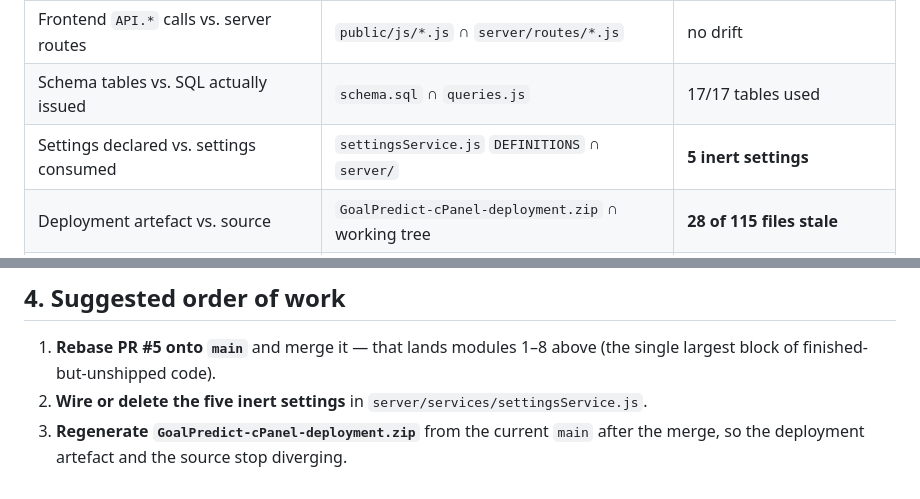
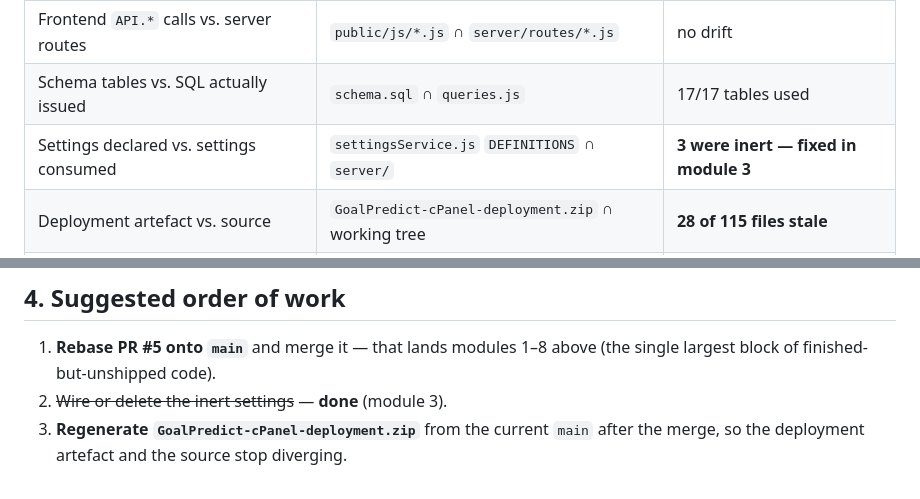
Before and after one commit to junior9632/Prediction-site, a Markdown page: UNFINISHED-MODULES.md, 2 parts joined by grey strips. GitHub-like rendering.

```diff
--- a/UNFINISHED-MODULES.md
+++ b/UNFINISHED-MODULES.md
@@ -12,7 +12,7 @@
 | Documented endpoints vs. mounted routes | `docs/API.md` ∩ `server/routes/*.js` | no drift |
 | Frontend `API.*` calls vs. server routes | `public/js/*.js` ∩ `server/routes/*.js` | no drift |
 | Schema tables vs. SQL actually issued | `schema.sql` ∩ `queries.js` | 17/17 tables used |
-| Settings declared vs. settings consumed | `settingsService.js` `DEFINITIONS` ∩ `server/` | **5 inert settings** |
+| Settings declared vs. settings consumed | `settingsService.js` `DEFINITIONS` ∩ `server/` | **3 were inert — fixed in module 3** |
 | Deployment artefact vs. source | `GoalPredict-cPanel-deployment.zip` ∩ working tree | **28 of 115 files stale** |
 | Unmerged work | `git ls-tree` `main` vs. `origin/pr#5` | **8 files + 8 npm scripts missing** |
 
@@ -186,6 +194,6 @@ broken database while naming the cause and the fix and never printing a secret.
 
 1. **Rebase PR #5 onto `main`** and merge it — that lands modules 1–8 above (the single largest
    block of finished-but-unshipped code).
-2. **Wire or delete the five inert settings** in `server/services/settingsService.js`.
+2. ~~Wire or delete the inert settings~~ — **done** (module 3).
 3. **Regenerate `GoalPredict-cPanel-deployment.zip`** from the current `main` after the merge,
    so the deployment artefact and the source stop diverging.
```
Also changed, not shown: other parts of UNFINISHED-MODULES.md (+25 -17 lines).
